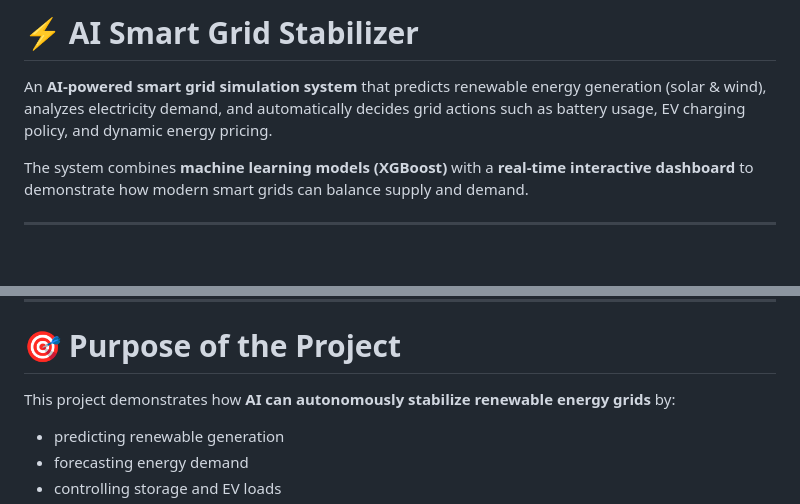
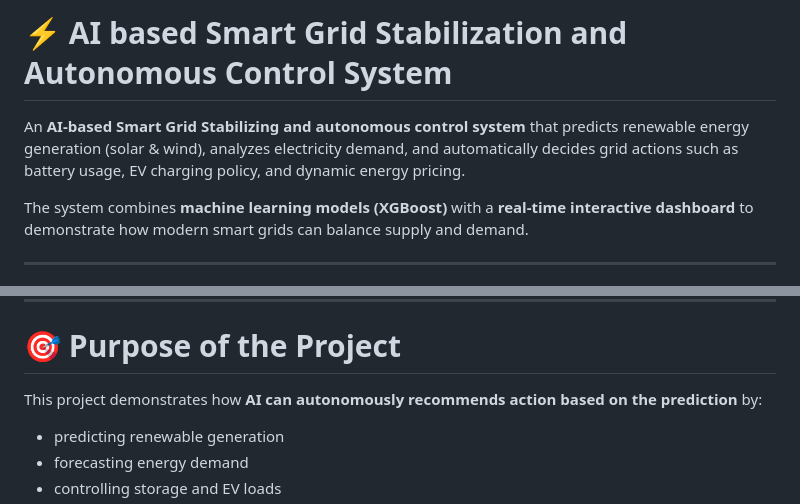
Before and after one commit to Ajayhariharan/SmartGrid, a Markdown page: README.md, 2 parts joined by grey strips. GitHub-like rendering; blank space fills up the shorter version.

Commit message:
Update README.md
Updated project title and description for clarity.

```diff
--- a/README.md
+++ b/README.md
@@ -1,6 +1,6 @@
-# ⚡ AI Smart Grid Stabilizer
+# ⚡ AI based Smart Grid Stabilization and Autonomous Control System
 
-An **AI-powered smart grid simulation system** that predicts renewable energy generation (solar & wind), analyzes electricity demand, and automatically decides grid actions such as battery usage, EV charging policy, and dynamic energy pricing.
+An **AI-based Smart Grid Stabilizing and autonomous control system** that predicts renewable energy generation (solar & wind), analyzes electricity demand, and automatically decides grid actions such as battery usage, EV charging policy, and dynamic energy pricing.
 
 The system combines **machine learning models (XGBoost)** with a **real-time interactive dashboard** to demonstrate how modern smart grids can balance supply and demand.
 
@@ -294,7 +294,7 @@ price_multiplier
 
 # 🎯 Purpose of the Project
 
-This project demonstrates how **AI can autonomously stabilize renewable energy grids** by:
+This project demonstrates how **AI can autonomously recommends action based on the prediction** by:
 
 * predicting renewable generation
 * forecasting energy demand
```
